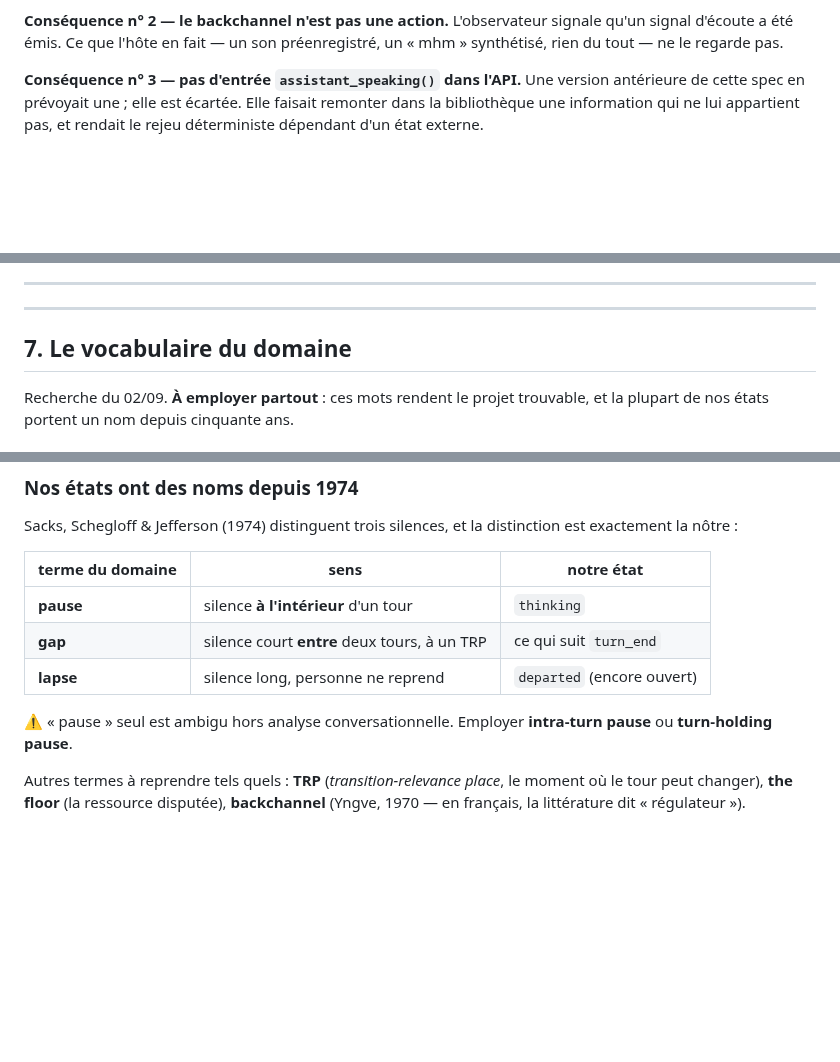
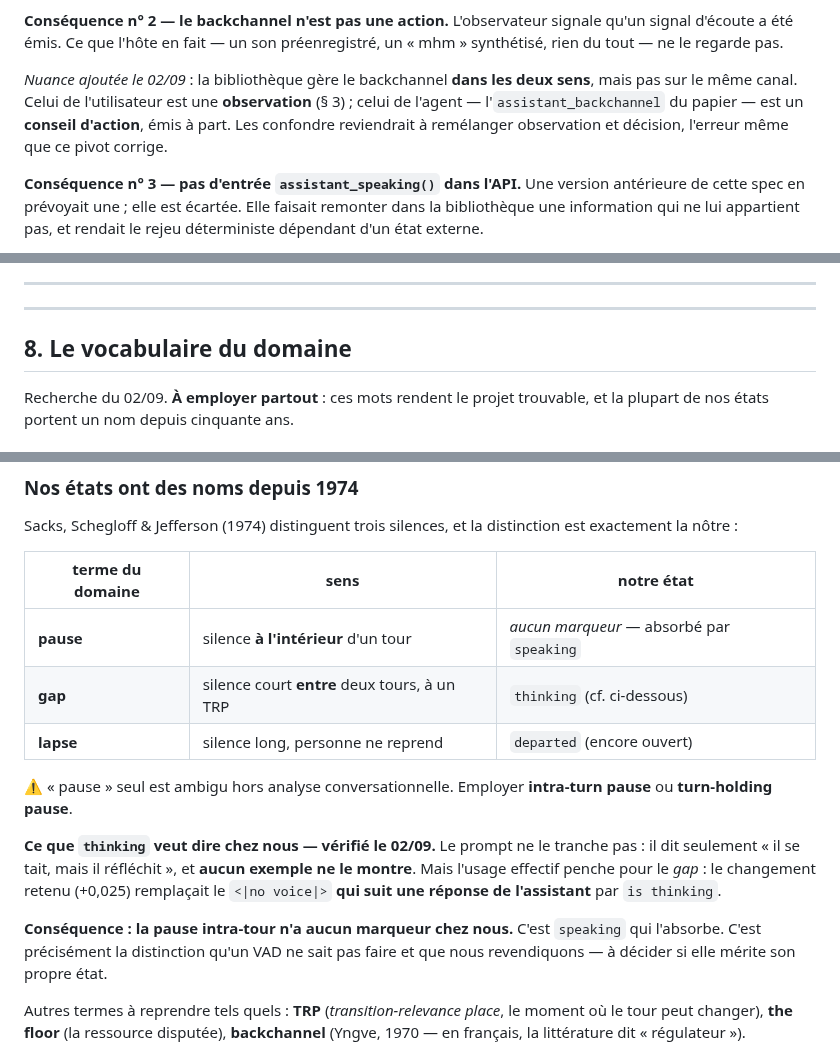
Before and after one commit to lexoyo/microturn, a Markdown page: SPEC-PIVOT.md, 3 parts joined by grey strips. GitHub-like rendering; blank space fills up the shorter version.

```diff
--- a/SPEC-PIVOT.md
+++ b/SPEC-PIVOT.md
@@ -38,6 +52,12 @@ de faire l'interprétation. Rien à ajouter dans la bibliothèque.
 **Conséquence n° 2 — le backchannel n'est pas une action.** L'observateur signale
 qu'un signal d'écoute a été émis. Ce que l'hôte en fait — un son préenregistré,
 un « mhm » synthétisé, rien du tout — ne le regarde pas.
+
+*Nuance ajoutée le 02/09* : la bibliothèque gère le backchannel **dans les deux
+sens**, mais pas sur le même canal. Celui de l'utilisateur est une
+**observation** (§ 3) ; celui de l'agent — l'`assistant_backchannel` du papier —
+est un **conseil d'action**, émis à part. Les confondre reviendrait à remélanger
+observation et décision, l'erreur même que ce pivot corrige.
 
 **Conséquence n° 3 — pas d'entrée `assistant_speaking()` dans l'API.** Une
 version antérieure de cette spec en prévoyait une ; elle est écartée. Elle
@@ -156,7 +201,7 @@ eot-bench en français. C'est le seul endroit où notre chiffre devient comparab
 
 ---
 
-## 7. Le vocabulaire du domaine
+## 8. Le vocabulaire du domaine
 
 Recherche du 02/09. **À employer partout** : ces mots rendent le projet
 trouvable, et la plupart de nos états portent un nom depuis cinquante ans.
@@ -187,12 +232,22 @@ distinction est exactement la nôtre :
 
 | terme du domaine | sens | notre état |
 |---|---|---|
-| **pause** | silence **à l'intérieur** d'un tour | `thinking` |
-| **gap** | silence court **entre** deux tours, à un TRP | ce qui suit `turn_end` |
+| **pause** | silence **à l'intérieur** d'un tour | *aucun marqueur* — absorbé par `speaking` |
+| **gap** | silence court **entre** deux tours, à un TRP | `thinking` (cf. ci-dessous) |
 | **lapse** | silence long, personne ne reprend | `departed` (encore ouvert) |
 
 ⚠️ « pause » seul est ambigu hors analyse conversationnelle. Employer
 **intra-turn pause** ou **turn-holding pause**.
+
+**Ce que `thinking` veut dire chez nous — vérifié le 02/09.** Le prompt ne le
+tranche pas : il dit seulement « il se tait, mais il réfléchit », et **aucun
+exemple ne le montre**. Mais l'usage effectif penche pour le *gap* : le
+changement retenu (+0,025) remplaçait le `<|no voice|>` **qui suit une réponse de
+l'assistant** par `is thinking`.
+
+**Conséquence : la pause intra-tour n'a aucun marqueur chez nous.** C'est
+`speaking` qui l'absorbe. C'est précisément la distinction qu'un VAD ne sait pas
+faire et que nous revendiquons — à décider si elle mérite son propre état.
 
 Autres termes à reprendre tels quels : **TRP** (*transition-relevance place*, le
 moment où le tour peut changer), **the floor** (la ressource disputée),
```
Also changed, not shown: other parts of SPEC-PIVOT.md (+59 -14 lines).
